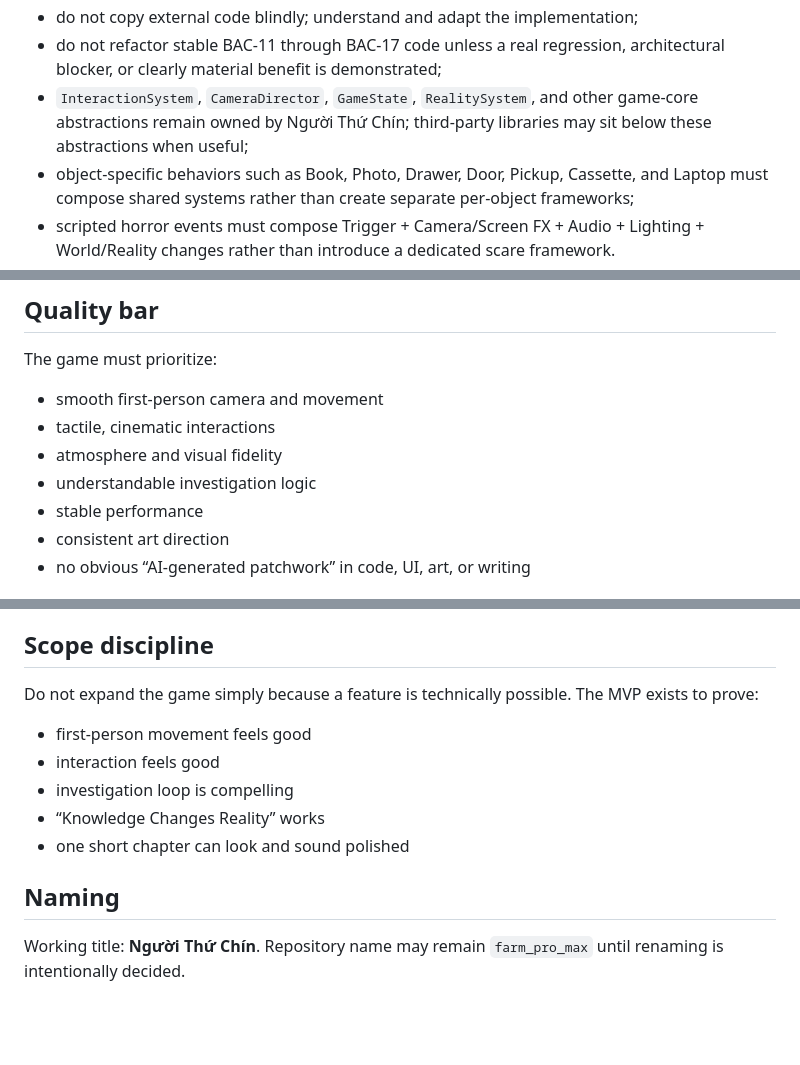
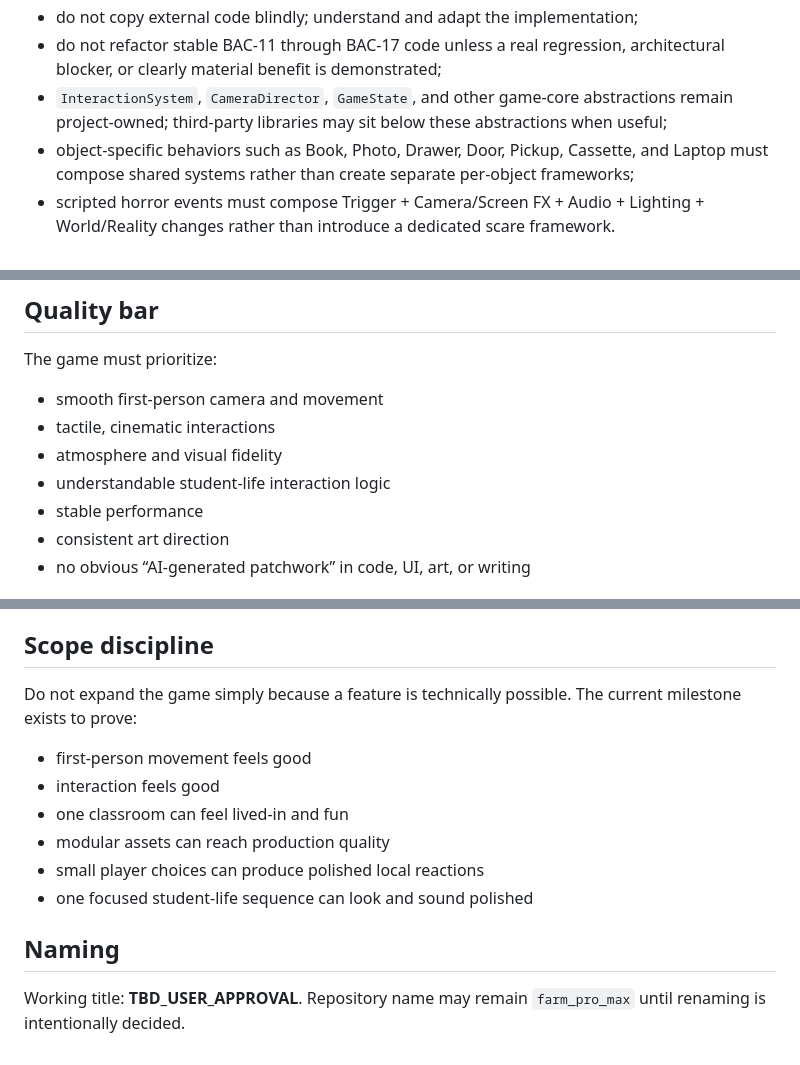
Before and after one commit to phambac2k701-blip/farm_pro_max, a Markdown page: docs/WORKING_RULES.md, 3 parts joined by grey strips. Drawn GitHub-style; blank space fills up the shorter version.

Commit message:
docs: remove legacy story assumptions from working rules

```diff
--- a/docs/WORKING_RULES.md
+++ b/docs/WORKING_RULES.md
@@ -73,7 +73,7 @@ Constraints:
 - only use third-party/open-source code with a clear compatible license;
 - do not copy external code blindly; understand and adapt the implementation;
 - do not refactor stable BAC-11 through BAC-17 code unless a real regression, architectural blocker, or clearly material benefit is demonstrated;
-- `InteractionSystem`, `CameraDirector`, `GameState`, `RealitySystem`, and other game-core abstractions remain owned by Người Thứ Chín; third-party libraries may sit below these abstractions when useful;
+- `InteractionSystem`, `CameraDirector`, `GameState`, and other game-core abstractions remain project-owned; third-party libraries may sit below these abstractions when useful;
 - object-specific behaviors such as Book, Photo, Drawer, Door, Pickup, Cassette, and Laptop must compose shared systems rather than create separate per-object frameworks;
 - scripted horror events must compose Trigger + Camera/Screen FX + Audio + Lighting + World/Reality changes rather than introduce a dedicated scare framework.
 
@@ -84,7 +84,7 @@ The game must prioritize:
 - smooth first-person camera and movement
 - tactile, cinematic interactions
 - atmosphere and visual fidelity
-- understandable investigation logic
+- understandable student-life interaction logic
 - stable performance
 - consistent art direction
 - no obvious “AI-generated patchwork” in code, UI, art, or writing
@@ -113,13 +113,14 @@ For each playable milestone:
 
 ## Scope discipline
 Do not expand the game simply because a feature is technically possible.
-The MVP exists to prove:
+The current milestone exists to prove:
 - first-person movement feels good
 - interaction feels good
-- investigation loop is compelling
-- “Knowledge Changes Reality” works
-- one short chapter can look and sound polished
+- one classroom can feel lived-in and fun
+- modular assets can reach production quality
+- small player choices can produce polished local reactions
+- one focused student-life sequence can look and sound polished
 
 ## Naming
-Working title: **Người Thứ Chín**.
+Working title: **TBD_USER_APPROVAL**.
 Repository name may remain `farm_pro_max` until renaming is intentionally decided.
```
